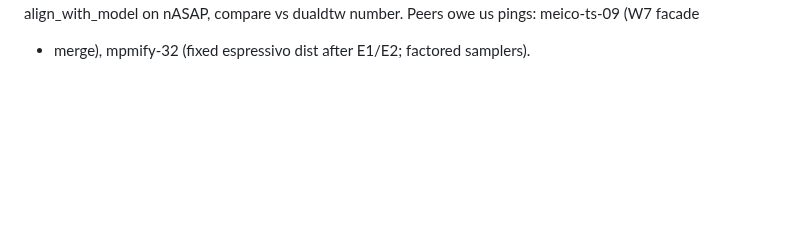
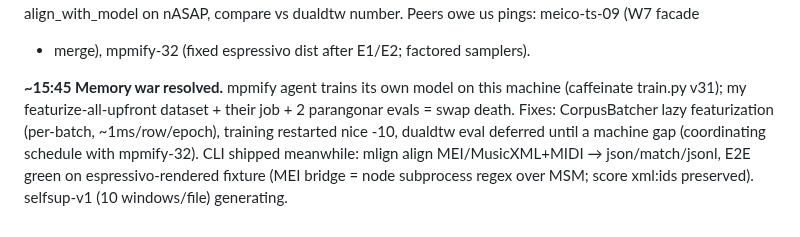
Before and after one commit to pfefferniels/MLign, a Markdown page: LOG.md, the part around the change. Rendered like a GitHub page; blank space fills up the shorter version.

Commit message:
Journal
Co-Authored-By: Claude Fable 5 <noreply@anthropic.com>

```diff
--- a/LOG.md
+++ b/LOG.md
@@ -137,3 +137,12 @@ prompt in transcript ~17:10 relaunch); (4) monitor on runs/v0-syn/log.jsonl;
 (5) after training: eval model via src/mlign/infer.py align_with_model on
 nASAP, compare vs dualdtw number. Peers owe us pings: meico-ts-09 (W7 facade
 + merge), mpmify-32 (fixed espressivo dist after E1/E2; factored samplers).
+
+**~15:45 Memory war resolved.** mpmify agent trains its own model on this
+machine (caffeinate train.py v31); my featurize-all-upfront dataset + their
+job + 2 parangonar evals = swap death. Fixes: CorpusBatcher lazy featurization
+(per-batch, ~1ms/row/epoch), training restarted nice -10, dualdtw eval
+deferred until a machine gap (coordinating schedule with mpmify-32). CLI
+shipped meanwhile: mlign align MEI/MusicXML+MIDI → json/match/jsonl, E2E green
+on espressivo-rendered fixture (MEI bridge = node subprocess regex over MSM;
+score xml:ids preserved). selfsup-v1 (10 windows/file) generating.
```
